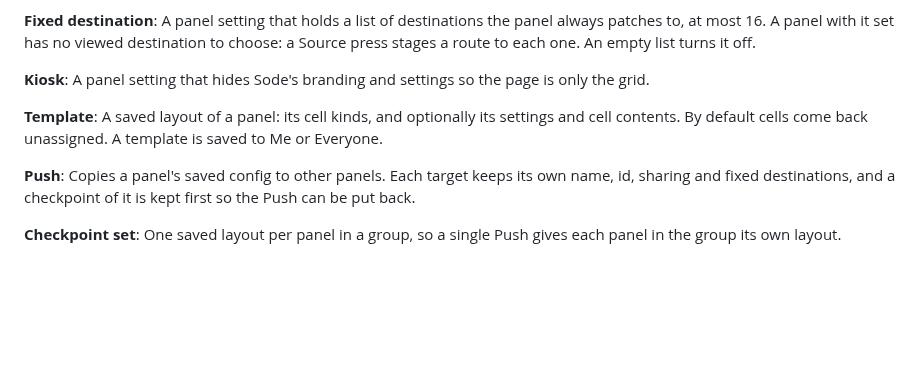
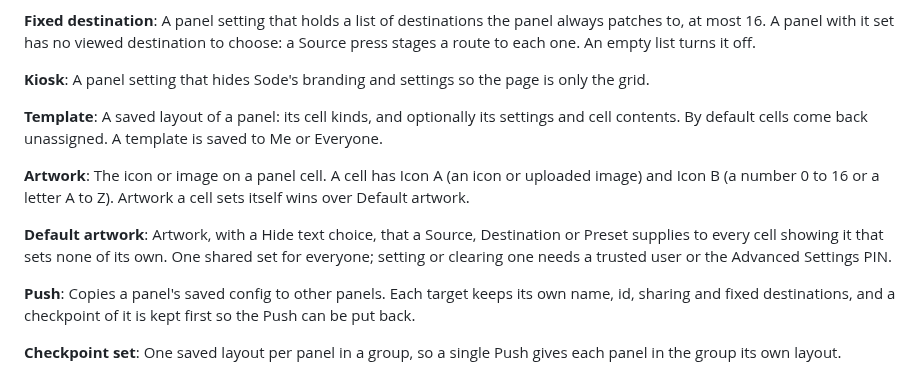
Before and after one commit to sethdotfm/sode, a Markdown page: GLOSSARY.md, the part around the change. GitHub-like rendering; blank space fills up the shorter version.

Commit message:
Glossary: Artwork and Default artwork
Co-Authored-By: Claude Sonnet 5.5 <noreply@anthropic.com>

```diff
--- a/GLOSSARY.md
+++ b/GLOSSARY.md
@@ -231,6 +231,12 @@ A panel setting that hides Sode's branding and settings so the page is only the
 **Template**:
 A saved layout of a panel: its cell kinds, and optionally its settings and cell contents. By default cells come back unassigned. A template is saved to Me or Everyone.
 
+**Artwork**:
+The icon or image on a panel cell. A cell has Icon A (an icon or uploaded image) and Icon B (a number 0 to 16 or a letter A to Z). Artwork a cell sets itself wins over Default artwork.
+
+**Default artwork**:
+Artwork, with a Hide text choice, that a Source, Destination or Preset supplies to every cell showing it that sets none of its own. One shared set for everyone; setting or clearing one needs a trusted user or the Advanced Settings PIN.
+
 **Push**:
 Copies a panel's saved config to other panels. Each target keeps its own name, id, sharing and fixed destinations, and a checkpoint of it is kept first so the Push can be put back.
 
```
